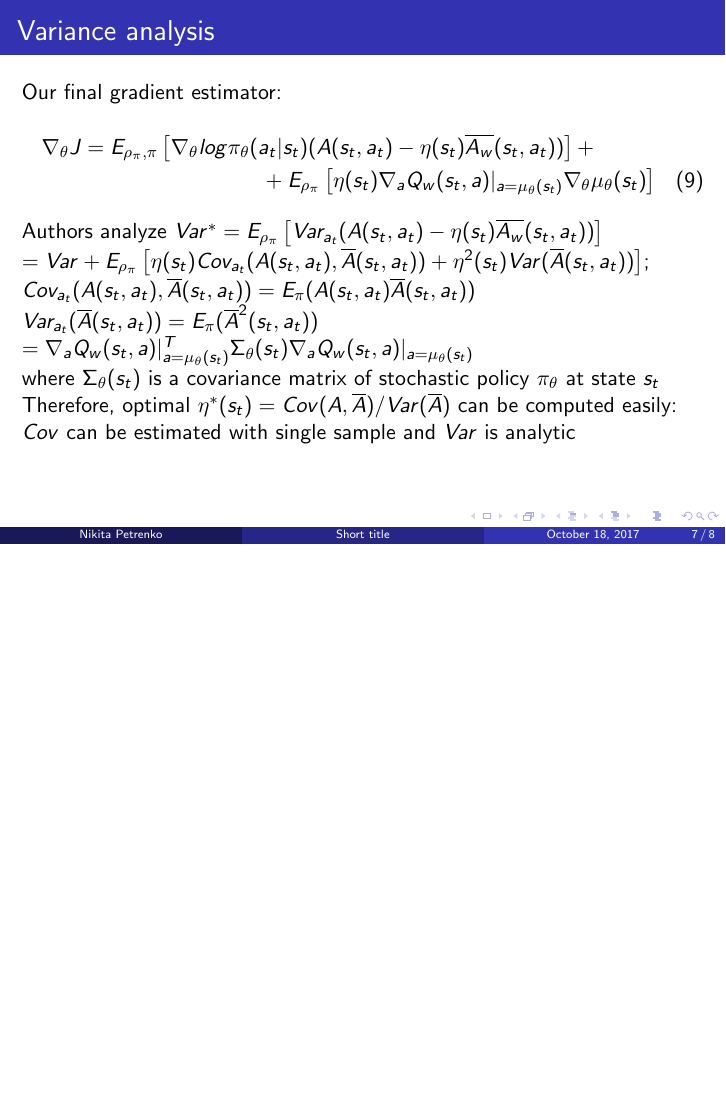
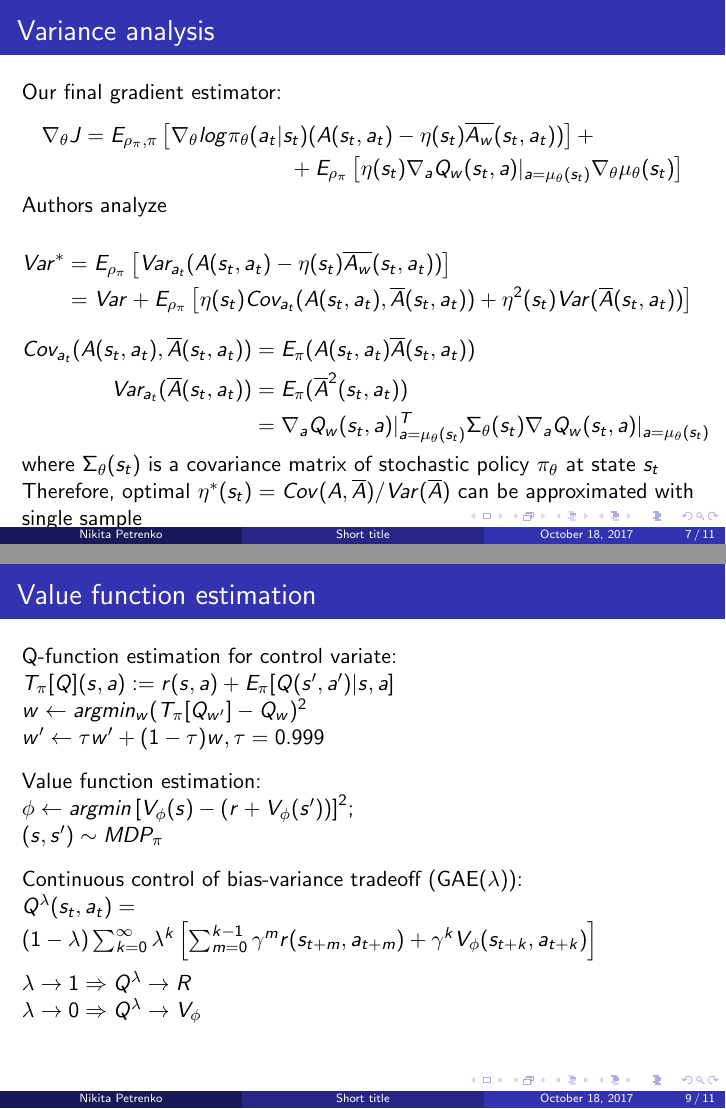
Before and after one commit to npetrenko/q-prop-talk, LaTeX slides (RL_Off_policy_methods.tex): page 7 of 8 before the commit and pages 7 and 9 of 11 after it, the two joined at a grey line, the shorter picture padded with empty space. Compiled offline with pdfLaTeX.

Commit message:
added pictures, misc improvements

```diff
--- a/RL_Off_policy_methods.tex
+++ b/RL_Off_policy_methods.tex
@@ -212,18 +212,30 @@ g(\theta) = E_{\rho_\pi, \pi} \left[ \nabla_\theta log \pi(a_t | s_t) \overline{
 \begin{frame}[t]
 \frametitle{Variance analysis}
 Our final gradient estimator:
-\begin{multline}
+\begin{multline*}
 \nabla_{\theta} J = E_{\rho_\pi, \pi} \left[ \nabla_{\theta} log \pi_\theta ( a_t | s_t) (A(s_t, a_t) - \eta(s_t) \overline{A_w} (s_t,a_t)) \right] + \\ + E_{\rho_\pi} \left[ \eta(s_t) \nabla_a Q_w(s_t, a) |_{a=\mu_\theta(s_t)}
 \nabla_\theta \mu_\theta(s_t)
 \right]
-\end{multline}
-Authors analyze $Var^* = E_{\rho_\pi} \left[ Var_{a_t}(A(s_t,a_t) - \eta(s_t) \overline{A_w} (s_t,a_t) )\right]$
-\\ $=Var + E_{\rho_\pi} \left[ \eta(s_t) Cov_{a_t} (A(s_t, a_t), \overline{A}(s_t, a_t)) + \eta^2(s_t) Var(\overline{A}(s_t, a_t)) \right]$;
-\\ $Cov_{a_t} (A(s_t, a_t), \overline{A}(s_t, a_t)) = E_\pi (A(s_t,a_t) \overline{A}(s_t, a_t))$
-\\ $Var_{a_t} (\overline{A}(s_t, a_t)) = E_\pi (\overline{A}^2(s_t, a_t))$
-\\ $= \nabla_a Q_w(s_t, a) |_{a=\mu_\theta(s_t)}^T \Sigma_\theta(s_t) \nabla_a Q_w(s_t, a) |_{a=\mu_\theta(s_t)}$
-\\ where $\Sigma_\theta(s_t)$ is a covariance matrix of stochastic policy $\pi_\theta$ at state $s_t$
-\\ Therefore, optimal $\eta^*(s_t) = Cov(A,\overline{A})/Var(\overline{A})$ can be computed easily: $Cov$ can be estimated with single sample and $Var$ is analytic
+\end{multline*}
+Authors analyze
+
+\begin{equation*}
+\begin{aligned}
+Var^* &= E_{\rho_\pi} \left[ Var_{a_t}(A(s_t,a_t) - \eta(s_t) \overline{A_w} (s_t,a_t) )\right]&&\\
+      &= Var + E_{\rho_\pi} \left[ \eta(s_t) Cov_{a_t} (A(s_t, a_t), \overline{A}(s_t, a_t)) + \eta^2(s_t) Var(\overline{A}(s_t, a_t)) \right]&&\\
+\end{aligned}
+\end{equation*}
+
+\begin{equation*}
+\begin{aligned}
+ Cov_{a_t} (A(s_t, a_t), \overline{A}(s_t, a_t)) &= E_\pi (A(s_t,a_t) \overline{A}(s_t, a_t))&&\\
+ Var_{a_t} (\overline{A}(s_t, a_t)) &= E_\pi (\overline{A}^2(s_t, a_t))&&\\
+ &= \nabla_a Q_w(s_t, a) |_{a=\mu_\theta(s_t)}^T \Sigma_\theta(s_t) \nabla_a Q_w(s_t, a) |_{a=\mu_\theta(s_t)}&&\\
+\end{aligned}
+\end{equation*}
+
+where $\Sigma_\theta(s_t)$ is a covariance matrix of stochastic policy $\pi_\theta$ at state $s_t$
+\\ Therefore, optimal $\eta^*(s_t) = Cov(A,\overline{A})/Var(\overline{A})$ can be approximated with single sample
 
 
 \end{frame}
@@ -246,3 +258,31 @@ $\eta(s_t) = sgn(Cov)$
 
 \end{frame}
 
+\subsection{Value function estimation}
+\begin{frame}[t]
+\frametitle{Value function estimation}
+Q-function estimation for control variate:\\
+
+$T_\pi[Q](s,a) := r(s,a) + E_\pi[Q(s',a') | s,a]$\\
+
+$w \leftarrow argmin_w (T_\pi[Q_{w'}] - Q_w)^2$\\
+$ w' \leftarrow \tau w' + (1-\tau) w, \tau = 0.999$
+
+\vspace{3mm}
+
+Value function estimation:\\
+$\phi \leftarrow argmin \left[ V_\phi(s) - (r + V_\phi(s')) \right]^2$;\\
+$(s,s') \sim MDP_\pi$
+
+\vspace{3mm}
+
+Continuous control of bias-variance tradeoff (GAE($\lambda$)):\\
+$Q^\lambda (s_t,a_t) = (1-\lambda) \sum_{k=0}^{\infty} \lambda^k \left[ \sum_{m=0}^{k-1} \gamma^m r(s_{t+m}, a_{t+m}) + \gamma^{k} V_\phi  (s_{t+k}, a_{t+k}) \right]$
+
+\vspace{1.5mm}
+
+$\lambda \rightarrow 1 \Rightarrow Q^\lambda \rightarrow R$\\
+$\lambda \rightarrow 0 \Rightarrow Q^\lambda \rightarrow V_\phi$\\
+
+
+\end{frame}
```
Also changed, not shown: q-prop-algo.png (added), RL_Off_policy_methods.tex (17 more changed lines).
